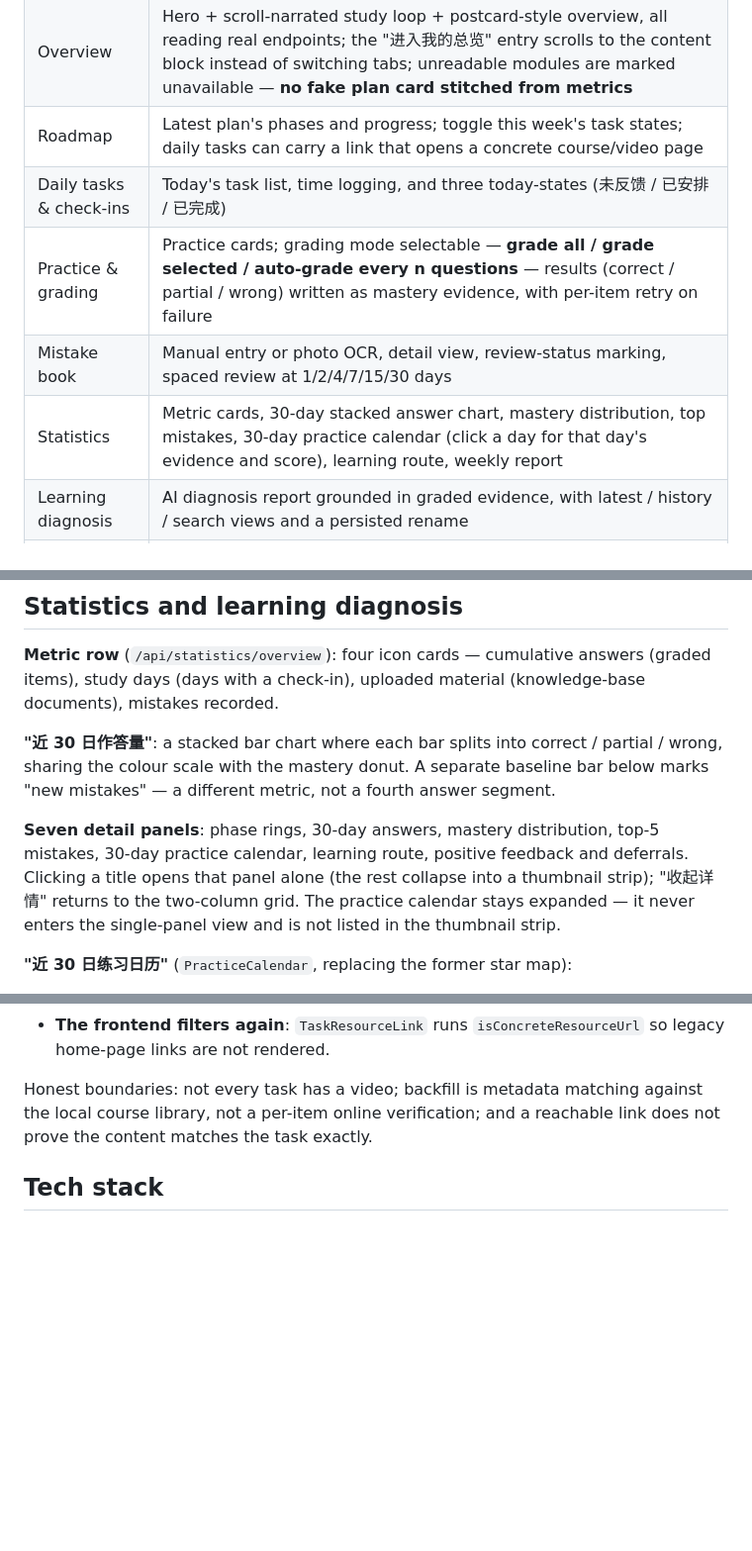
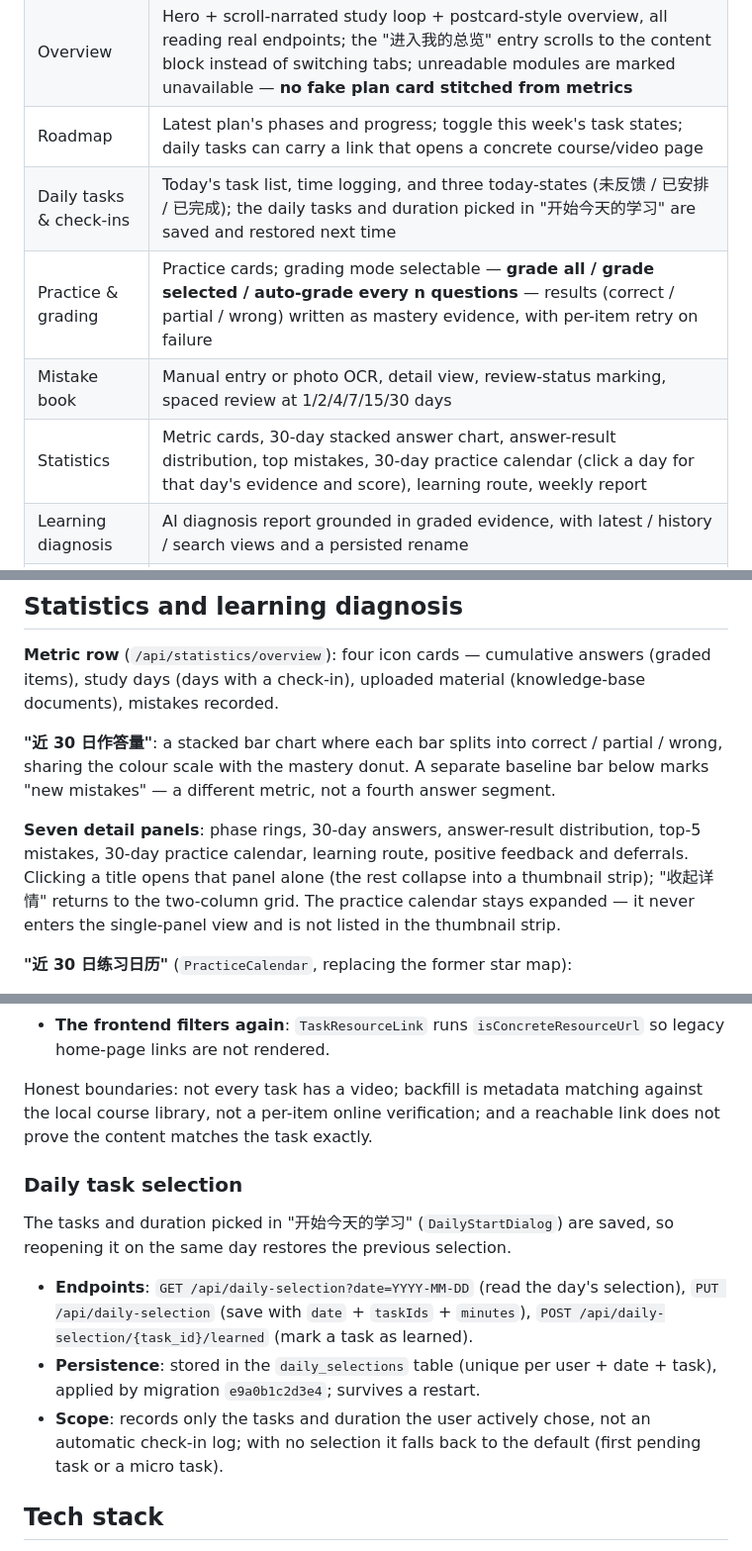
Before and after one commit to super417/StudyPilot, a Markdown page: README.en.md, 3 parts joined by grey strips. Shown at 99% size. GitHub-like rendering; blank space fills up the shorter version.

```diff
--- a/README.en.md
+++ b/README.en.md
@@ -27,10 +27,10 @@ Built for students taking AI micro-majors or general AI courses — non-CS backg
 | Goal & planning | Conversational goal intake → SSE-streamed plan generation (clarify / notice / done events); full regeneration and per-phase editing; "撤销最近一次已确认调整" only shows when the plan really has a confirmed adjustment to undo, sits inside the chat preview's "计划操作" disclosure, and stays hidden if the availability read fails |
 | Overview | Hero + scroll-narrated study loop + postcard-style overview, all reading real endpoints; the "进入我的总览" entry scrolls to the content block instead of switching tabs; unreadable modules are marked unavailable — **no fake plan card stitched from metrics** |
 | Roadmap | Latest plan's phases and progress; toggle this week's task states; daily tasks can carry a link that opens a concrete course/video page |
-| Daily tasks & check-ins | Today's task list, time logging, and three today-states (未反馈 / 已安排 / 已完成) |
+| Daily tasks & check-ins | Today's task list, time logging, and three today-states (未反馈 / 已安排 / 已完成); the daily tasks and duration picked in "开始今天的学习" are saved and restored next time |
 | Practice & grading | Practice cards; grading mode selectable — **grade all / grade selected / auto-grade every n questions** — results (correct / partial / wrong) written as mastery evidence, with per-item retry on failure |
 | Mistake book | Manual entry or photo OCR, detail view, review-status marking, spaced review at 1/2/4/7/15/30 days |
-| Statistics | Metric cards, 30-day stacked answer chart, mastery distribution, top mistakes, 30-day practice calendar (click a day for that day's evidence and score), learning route, weekly report |
+| Statistics | Metric cards, 30-day stacked answer chart, answer-result distribution, top mistakes, 30-day practice calendar (click a day for that day's evidence and score), learning route, weekly report |
 | Learning diagnosis | AI diagnosis report grounded in graded evidence, with latest / history / search views and a persisted rename |
 | AI assistant | SSE streaming chat; domain guard for off-topic questions; excerpts from uploaded documents; adjustable reasoning effort; the main panel and the floating widget share one credential and one audio cache; the companion can be dragged, click to chat, double-click to expand, collapsed into a small avatar, and yields to page controls |
 | Speech playback | Xiaoxiao online female voice; reply body streamed sentence by sentence, new replies pre-generated |
@@ -125,7 +125,7 @@ Effect and sync behaviour:
 
 **"近 30 日作答量"**: a stacked bar chart where each bar splits into correct / partial / wrong, sharing the colour scale with the mastery donut. A separate baseline bar below marks "new mistakes" — a different metric, not a fourth answer segment.
 
-**Seven detail panels**: phase rings, 30-day answers, mastery distribution, top-5 mistakes, 30-day practice calendar, learning route, positive feedback and deferrals. Clicking a title opens that panel alone (the rest collapse into a thumbnail strip); "收起详情" returns to the two-column grid. The practice calendar stays expanded — it never enters the single-panel view and is not listed in the thumbnail strip.
+**Seven detail panels**: phase rings, 30-day answers, answer-result distribution, top-5 mistakes, 30-day practice calendar, learning route, positive feedback and deferrals. Clicking a title opens that panel alone (the rest collapse into a thumbnail strip); "收起详情" returns to the two-column grid. The practice calendar stays expanded — it never enters the single-panel view and is not listed in the thumbnail strip.
 
 **"近 30 日练习日历"** (`PracticeCalendar`, replacing the former star map):
 
@@ -180,6 +180,14 @@ Daily tasks can carry a `resourceUrl` pointing at a concrete course or video pag
 - **The frontend filters again**: `TaskResourceLink` runs `isConcreteResourceUrl` so legacy home-page links are not rendered.
 
 Honest boundaries: not every task has a video; backfill is metadata matching against the local course library, not a per-item online verification; and a reachable link does not prove the content matches the task exactly.
+
+### Daily task selection
+
+The tasks and duration picked in "开始今天的学习" (`DailyStartDialog`) are saved, so reopening it on the same day restores the previous selection.
+
+- **Endpoints**: `GET /api/daily-selection?date=YYYY-MM-DD` (read the day's selection), `PUT /api/daily-selection` (save with `date` + `taskIds` + `minutes`), `POST /api/daily-selection/{task_id}/learned` (mark a task as learned).
+- **Persistence**: stored in the `daily_selections` table (unique per user + date + task), applied by migration `e9a0b1c2d3e4`; survives a restart.
+- **Scope**: records only the tasks and duration the user actively chose, not an automatic check-in log; with no selection it falls back to the default (first pending task or a micro task).
 
 ## Tech stack
 
```
Also changed, not shown: other parts of README.en.md (+2 -2 lines), README.md (+14 -6 lines).
